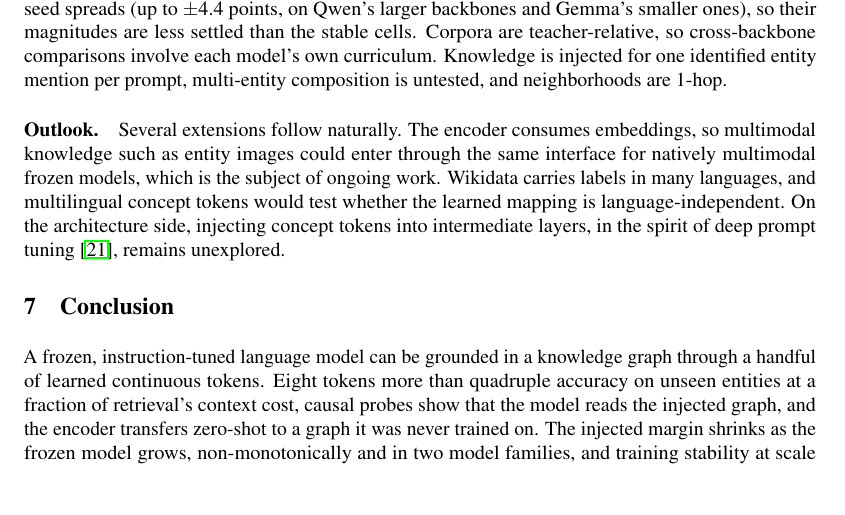
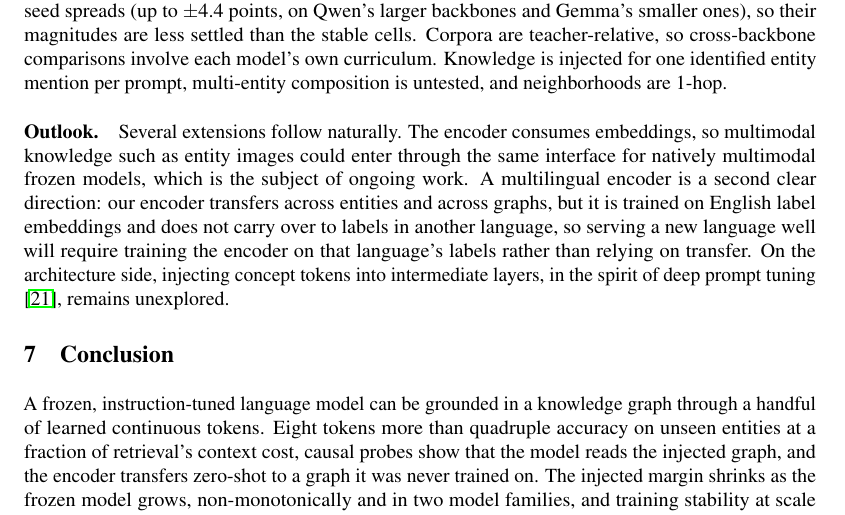
Before and after one commit to joelbarmettlerUZH/ConceptFormer, a LaTeX paper (v2/paper/main.tex): part of page 10 of 13, cut so that both start at the same text, the shorter picture padded with empty space. Compiled offline with pdfLaTeX.

Commit message:
Paper: reframe the multilingual outlook to multilingual encoder TRAINING
Our own German experiment answered the old speculative line ("would test
whether the mapping is language-independent"): it isn't. The encoder transfers
across entities and graphs but is bound to its English label-embedding training
and collapses on German labels (0.6B k-sweep: 3-17% gap closure vs 8-51% with
English labels on the same German questions). Outlook now states this and
points to training the encoder on the target language's labels as the future
direction. Cross-reference to the multilingual results subsection to be wired
when that subsection lands (experiments still completing).

Co-Authored-By: Claude Fable 5 <noreply@anthropic.com>
Claude-Session: https://claude.ai/code/session_01UNefkRAg5SSdSiFHusGje6

```diff
--- a/v2/paper/main.tex
+++ b/v2/paper/main.tex
@@ -618,11 +618,13 @@ per prompt, multi-entity composition is untested, and neighborhoods are 1-hop.
 
 \paragraph{Outlook.} Several extensions follow naturally. The encoder consumes embeddings,
 so multimodal knowledge such as entity images could enter through the same interface for
-natively multimodal frozen models, which is the subject of ongoing work. Wikidata carries
-labels in many languages, and multilingual concept tokens would test whether the learned
-mapping is language-independent. On the architecture side, injecting concept tokens into
-intermediate layers, in the spirit of deep prompt tuning \citep{ptuningv2}, remains
-unexplored.
+natively multimodal frozen models, which is the subject of ongoing work. A multilingual
+encoder is a second clear direction: our encoder transfers across entities and across graphs,
+but it is trained on English label embeddings and does not carry over to labels in another
+language, so serving a new language well will require training the encoder on that language's
+labels rather than relying on transfer. On the architecture side,
+injecting concept tokens into intermediate layers, in the spirit of deep prompt tuning
+\citep{ptuningv2}, remains unexplored.
 
 \section{Conclusion}
 
```
Also changed, not shown: v2/paper/main.pdf.
